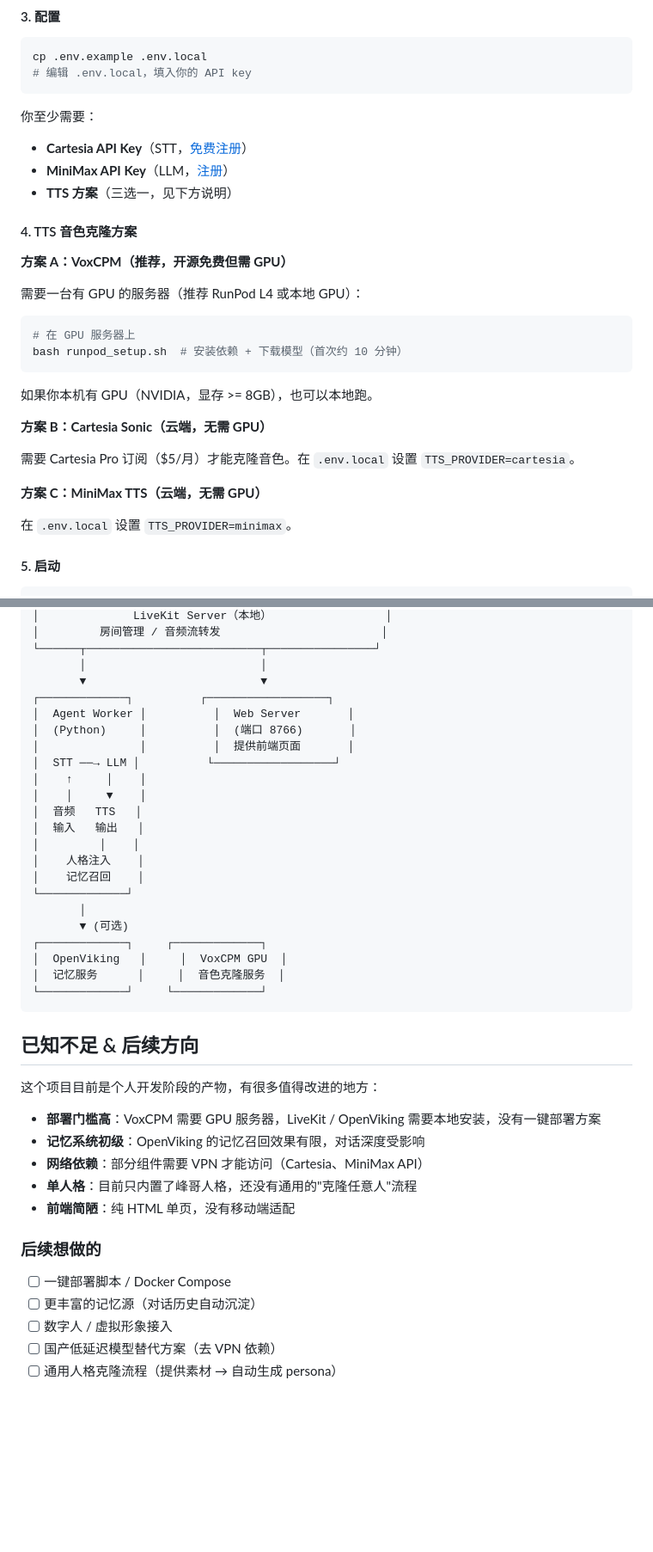
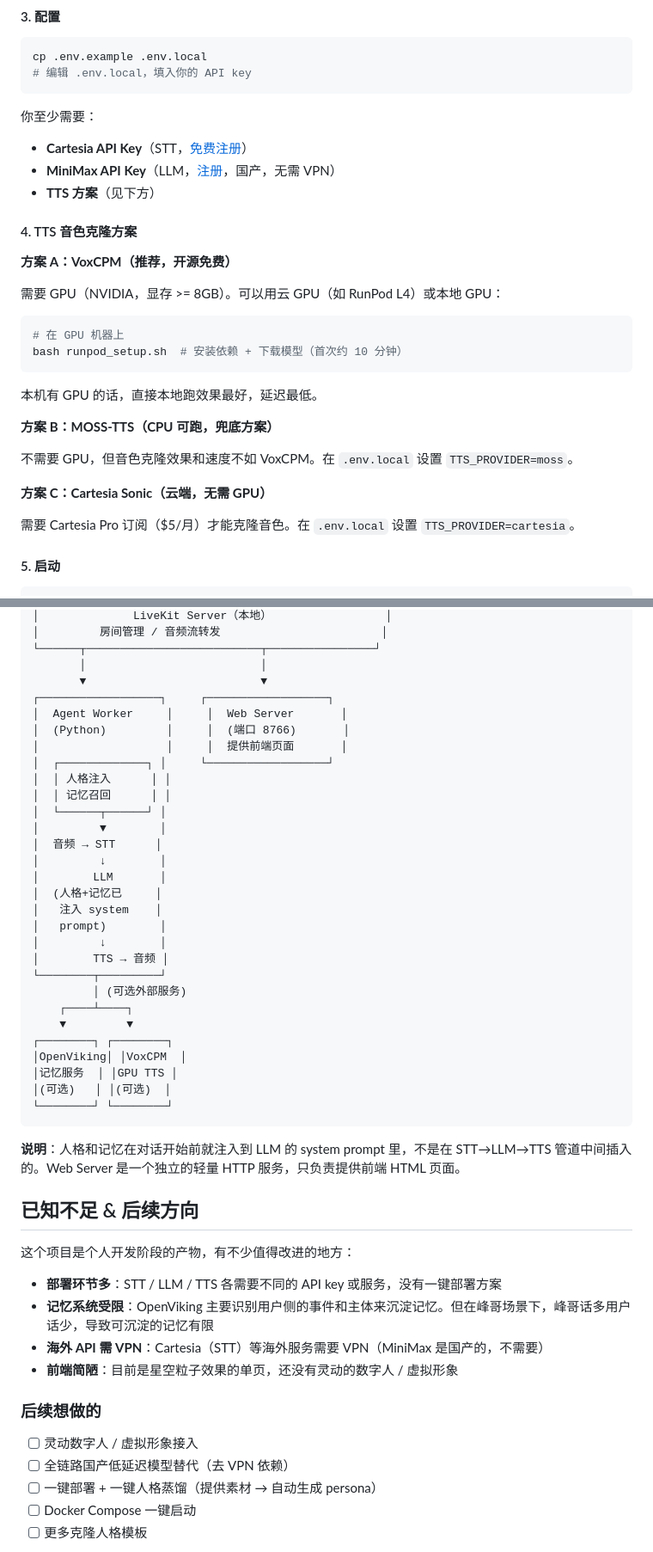
Before and after one commit to Neil9777/talk-to-fengge, a Markdown page: README.md, 2 parts joined by grey strips. Shown at 86% size. Rendered like a GitHub page; folded sections open; blank space fills up the shorter version.

````diff
--- a/README.md
+++ b/README.md
@@ -90,29 +92,29 @@ cp .env.example .env.local
 
 你至少需要：
 - **Cartesia API Key**（STT，[免费注册](https://www.cartesia.ai/)）
-- **MiniMax API Key**（LLM，[注册](https://www.minimaxi.com/)）
-- **TTS 方案**（三选一，见下方说明）
+- **MiniMax API Key**（LLM，[注册](https://www.minimaxi.com/)，国产，无需 VPN）
+- **TTS 方案**（见下方）
 
 #### 4. TTS 音色克隆方案
 
-**方案 A：VoxCPM（推荐，开源免费但需 GPU）**
+**方案 A：VoxCPM（推荐，开源免费）**
 
-需要一台有 GPU 的服务器（推荐 RunPod L4 或本地 GPU）：
+需要 GPU（NVIDIA，显存 >= 8GB）。可以用云 GPU（如 RunPod L4）或本地 GPU：
 
 ```bash
-# 在 GPU 服务器上
+# 在 GPU 机器上
 bash runpod_setup.sh  # 安装依赖 + 下载模型（首次约 10 分钟）
 ```
 
-如果你本机有 GPU（NVIDIA，显存 >= 8GB），也可以本地跑。
+本机有 GPU 的话，直接本地跑效果最好，延迟最低。
 
-**方案 B：Cartesia Sonic（云端，无需 GPU）**
+**方案 B：MOSS-TTS（CPU 可跑，兜底方案）**
+
+不需要 GPU，但音色克隆效果和速度不如 VoxCPM。在 `.env.local` 设置 `TTS_PROVIDER=moss`。
+
+**方案 C：Cartesia Sonic（云端，无需 GPU）**
 
 需要 Cartesia Pro 订阅（$5/月）才能克隆音色。在 `.env.local` 设置 `TTS_PROVIDER=cartesia`。
-
-**方案 C：MiniMax TTS（云端，无需 GPU）**
-
-在 `.env.local` 设置 `TTS_PROVIDER=minimax`。
 
 #### 5. 启动
 
@@ -146,42 +148,50 @@ python -m worker.web_server  # 终端 3
 └──────┬──────────────────────────┬────────────────┘
        │                          │
        ▼                          ▼
-┌─────────────┐          ┌──────────────────┐
-│  Agent Worker │          │  Web Server       │
-│  (Python)     │          │  (端口 8766)       │
-│               │          │  提供前端页面       │
-│  STT ──→ LLM │          └──────────────────┘
-│    ↑     │    │
-│    │     ▼    │
-│  音频   TTS   │
-│  输入   输出   │
-│         │    │
-│    人格注入    │
-│    记忆召回    │
-└─────────────┘
-       │
-       ▼ (可选)
-┌─────────────┐     ┌─────────────┐
-│  OpenViking   │     │  VoxCPM GPU  │
-│  记忆服务      │     │  音色克隆服务  │
-└─────────────┘     └─────────────┘
+┌──────────────────┐     ┌──────────────────┐
+│  Agent Worker     │     │  Web Server       │
+│  (Python)         │     │  (端口 8766)       │
+│                   │     │  提供前端页面       │
+│  ┌─────────────┐ │     └──────────────────┘
+│  │ 人格注入      │ │
+│  │ 记忆召回      │ │
+│  └──────┬──────┘ │
+│         ▼        │
+│  音频 → STT      │
+│         ↓        │
+│        LLM       │
+│  (人格+记忆已     │
+│   注入 system    │
+│   prompt)        │
+│         ↓        │
+│        TTS → 音频 │
+└────────┬─────────┘
+         │ (可选外部服务)
+    ┌────┴────┐
+    ▼         ▼
+┌────────┐ ┌────────┐
+│OpenViking│ │VoxCPM  │
+│记忆服务  │ │GPU TTS │
+│(可选)   │ │(可选)  │
+└────────┘ └────────┘
 ```
+
+**说明**：人格和记忆在对话开始前就注入到 LLM 的 system prompt 里，不是在 STT→LLM→TTS 管道中间插入的。Web Server 是一个独立的轻量 HTTP 服务，只负责提供前端 HTML 页面。
 
 ## 已知不足 & 后续方向
 
-这个项目目前是个人开发阶段的产物，有很多值得改进的地方：
+这个项目是个人开发阶段的产物，有不少值得改进的地方：
 
-- **部署门槛高**：VoxCPM 需要 GPU 服务器，LiveKit / OpenViking 需要本地安装，没有一键部署方案
-- **记忆系统初级**：OpenViking 的记忆召回效果有限，对话深度受影响
-- **网络依赖**：部分组件需要 VPN 才能访问（Cartesia、MiniMax API）
-- **单人格**：目前只内置了峰哥人格，还没有通用的"克隆任意人"流程
-- **前端简陋**：纯 HTML 单页，没有移动端适配
+- **部署环节多**：STT / LLM / TTS 各需要不同的 API key 或服务，没有一键部署方案
+- **记忆系统受限**：OpenViking 主要识别用户侧的事件和主体来沉淀记忆。但在峰哥场景下，峰哥话多用户话少，导致可沉淀的记忆有限
+- **海外 API 需 VPN**：Cartesia（STT）等海外服务需要 VPN（MiniMax 是国产的，不需要）
+- **前端简陋**：目前是星空粒子效果的单页，还没有灵动的数字人 / 虚拟形象
 
 ### 后续想做的
 
-- [ ] 一键部署脚本 / Docker Compose
-- [ ] 更丰富的记忆源（对话历史自动沉淀）
-- [ ] 数字人 / 虚拟形象接入
-- [ ] 国产低延迟模型替代方案（去 VPN 依赖）
-- [ ] 通用人格克隆流程（提供素材 → 自动生成 persona）
+- [ ] 灵动数字人 / 虚拟形象接入
+- [ ] 全链路国产低延迟模型替代（去 VPN 依赖）
+- [ ] 一键部署 + 一键人格蒸馏（提供素材 → 自动生成 persona）
+- [ ] Docker Compose 一键启动
+- [ ] 更多克隆人格模板
 
````
Also changed, not shown: other parts of README.md (+83 -46 lines).
